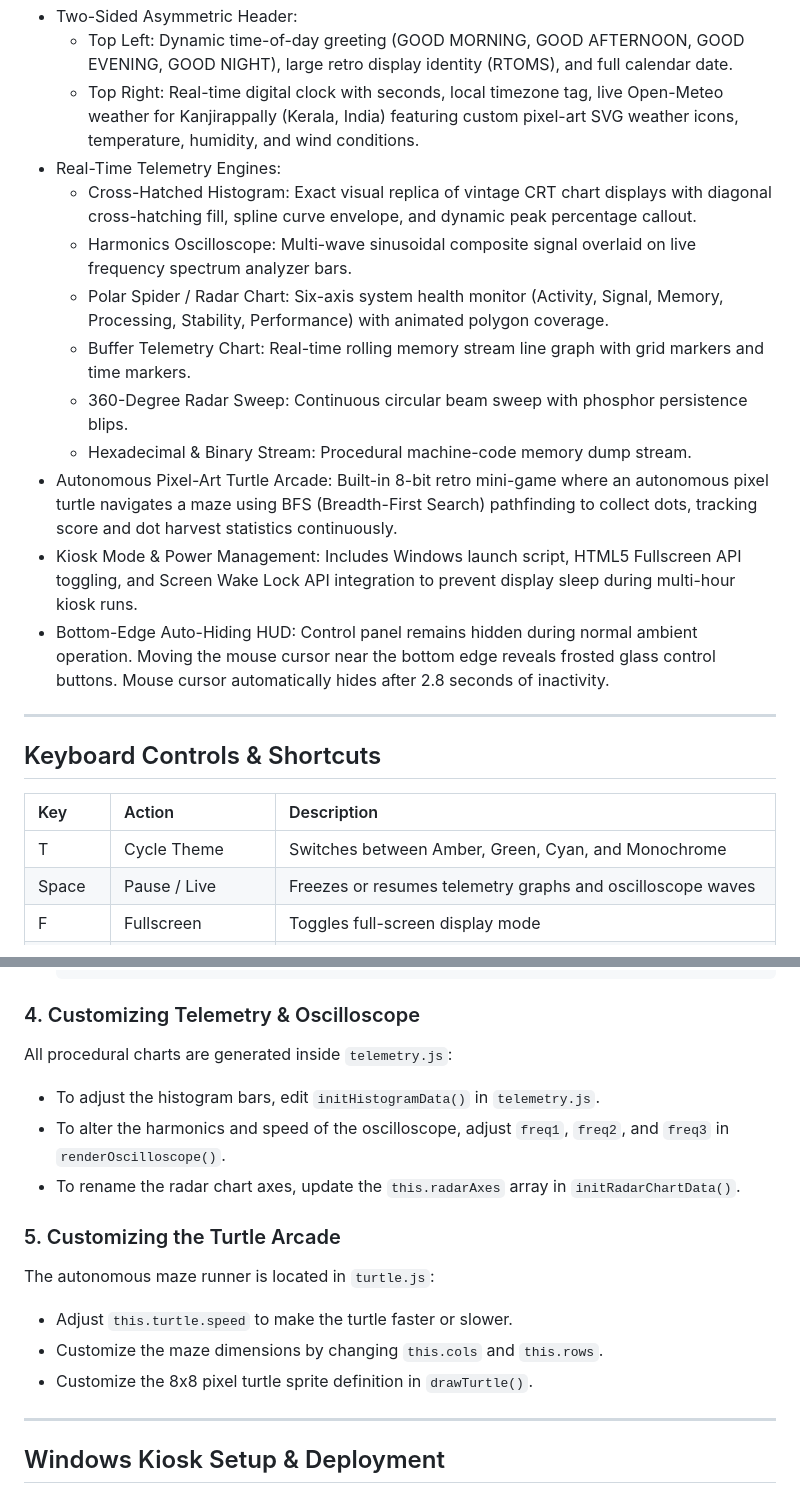
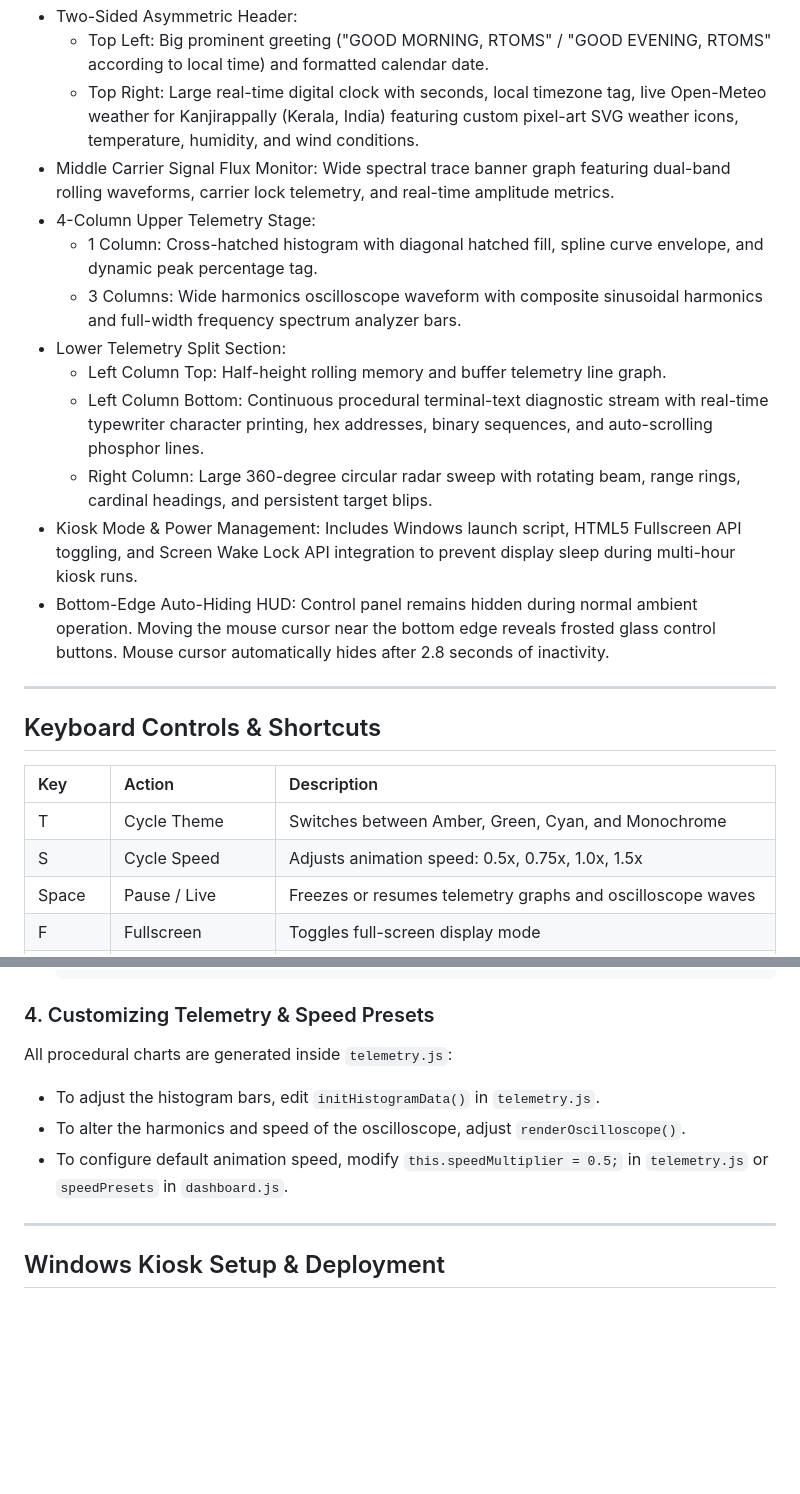
Before and after one commit to rtomswastaken/rtoms-screensaver, a Markdown page: README.md, 2 parts joined by grey strips. Drawn GitHub-style; blank space fills up the shorter version.

````diff
--- a/README.md
+++ b/README.md
@@ -34,14 +35,14 @@ Built entirely with pure vanilla web technologies: zero external dependencies, n
 - Two-Sided Asymmetric Header:
-  - Top Left: Dynamic time-of-day greeting (GOOD MORNING, GOOD AFTERNOON, GOOD EVENING, GOOD NIGHT), large retro display identity (RTOMS), and full calendar date.
-  - Top Right: Real-time digital clock with seconds, local timezone tag, live Open-Meteo weather for Kanjirappally (Kerala, India) featuring custom pixel-art SVG weather icons, temperature, humidity, and wind conditions.
-- Real-Time Telemetry Engines:
-  - Cross-Hatched Histogram: Exact visual replica of vintage CRT chart displays with diagonal cross-hatching fill, spline curve envelope, and dynamic peak percentage callout.
-  - Harmonics Oscilloscope: Multi-wave sinusoidal composite signal overlaid on live frequency spectrum analyzer bars.
-  - Polar Spider / Radar Chart: Six-axis system health monitor (Activity, Signal, Memory, Processing, Stability, Performance) with animated polygon coverage.
-  - Buffer Telemetry Chart: Real-time rolling memory stream line graph with grid markers and time markers.
-  - 360-Degree Radar Sweep: Continuous circular beam sweep with phosphor persistence blips.
-  - Hexadecimal & Binary Stream: Procedural machine-code memory dump stream.
-- Autonomous Pixel-Art Turtle Arcade: Built-in 8-bit retro mini-game where an autonomous pixel turtle navigates a maze using BFS (Breadth-First Search) pathfinding to collect dots, tracking score and dot harvest statistics continuously.
+  - Top Left: Big prominent greeting ("GOOD MORNING, RTOMS" / "GOOD EVENING, RTOMS" according to local time) and formatted calendar date.
+  - Top Right: Large real-time digital clock with seconds, local timezone tag, live Open-Meteo weather for Kanjirappally (Kerala, India) featuring custom pixel-art SVG weather icons, temperature, humidity, and wind conditions.
+- Middle Carrier Signal Flux Monitor: Wide spectral trace banner graph featuring dual-band rolling waveforms, carrier lock telemetry, and real-time amplitude metrics.
+- 4-Column Upper Telemetry Stage:
+  - 1 Column: Cross-hatched histogram with diagonal hatched fill, spline curve envelope, and dynamic peak percentage tag.
+  - 3 Columns: Wide harmonics oscilloscope waveform with composite sinusoidal harmonics and full-width frequency spectrum analyzer bars.
+- Lower Telemetry Split Section:
+  - Left Column Top: Half-height rolling memory and buffer telemetry line graph.
+  - Left Column Bottom: Continuous procedural terminal-text diagnostic stream with real-time typewriter character printing, hex addresses, binary sequences, and auto-scrolling phosphor lines.
+  - Right Column: Large 360-degree circular radar sweep with rotating beam, range rings, cardinal headings, and persistent target blips.
 - Kiosk Mode & Power Management: Includes Windows launch script, HTML5 Fullscreen API toggling, and Screen Wake Lock API integration to prevent display sleep during multi-hour kiosk runs.
 - Bottom-Edge Auto-Hiding HUD: Control panel remains hidden during normal ambient operation. Moving the mouse cursor near the bottom edge reveals frosted glass control buttons. Mouse cursor automatically hides after 2.8 seconds of inactivity.
 
@@ -52,6 +53,7 @@ Built entirely with pure vanilla web technologies: zero external dependencies, n
 | Key | Action | Description |
 | :--- | :--- | :--- |
 | T | Cycle Theme | Switches between Amber, Green, Cyan, and Monochrome |
+| S | Cycle Speed | Adjusts animation speed: 0.5x, 0.75x, 1.0x, 1.5x |
 | Space | Pause / Live | Freezes or resumes telemetry graphs and oscilloscope waves |
 | F | Fullscreen | Toggles full-screen display mode |
 | R | Refresh Weather | Forces an immediate Open-Meteo weather update |
@@ -118,17 +120,11 @@ To modify the default Amber color or add your own palette:
   }
   ```
 
-### 4. Customizing Telemetry & Oscilloscope
+### 4. Customizing Telemetry & Speed Presets
 All procedural charts are generated inside `telemetry.js`:
 - To adjust the histogram bars, edit `initHistogramData()` in `telemetry.js`.
-- To alter the harmonics and speed of the oscilloscope, adjust `freq1`, `freq2`, and `freq3` in `renderOscilloscope()`.
-- To rename the radar chart axes, update the `this.radarAxes` array in `initRadarChartData()`.
-
-### 5. Customizing the Turtle Arcade
-The autonomous maze runner is located in `turtle.js`:
-- Adjust `this.turtle.speed` to make the turtle faster or slower.
-- Customize the maze dimensions by changing `this.cols` and `this.rows`.
-- Customize the 8x8 pixel turtle sprite definition in `drawTurtle()`.
+- To alter the harmonics and speed of the oscilloscope, adjust `renderOscilloscope()`.
+- To configure default animation speed, modify `this.speedMultiplier = 0.5;` in `telemetry.js` or `speedPresets` in `dashboard.js`.
 
 ---
 
````
Also changed, not shown: other parts of README.md (+4 -4 lines), docs/screenshots/amber-landscape.png, docs/screenshots/amber-portrait.png, docs/screenshots/cyan-portrait.png, docs/screenshots/green-portrait.png, docs/screenshots/mono-portrait.png, 5 other files.
